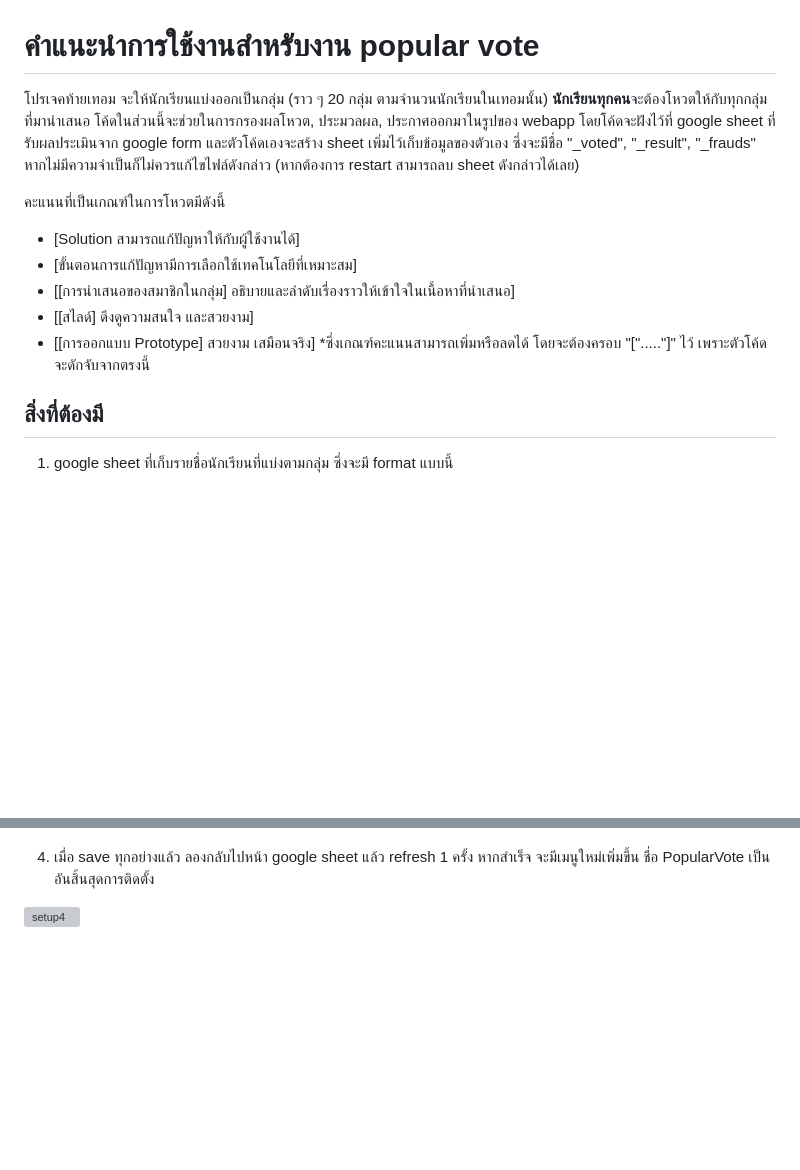
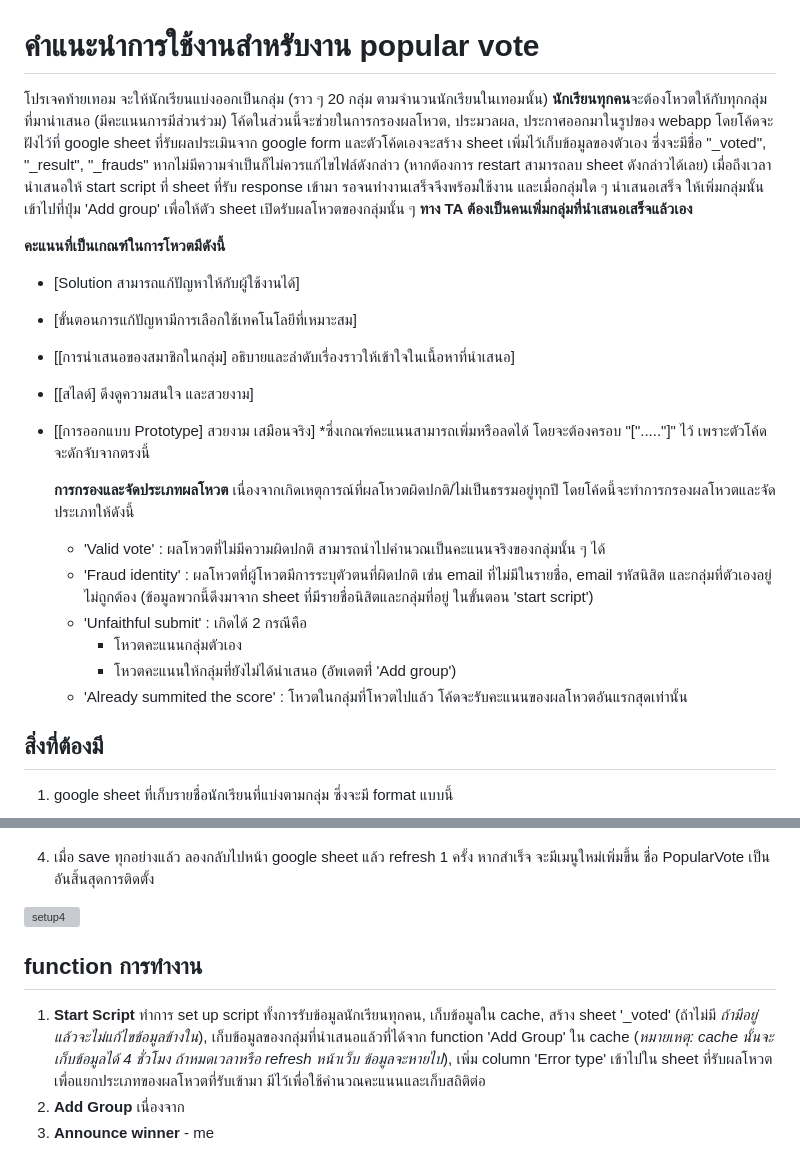
Before and after one commit to ZisZtR/TA_DC013, a Markdown page: PopVoteComplete/PopularInstruction.md, 2 parts joined by grey strips. Rendered like a GitHub page; blank space fills up the shorter version; grey boxes are pictures that could not be loaded.

```diff
--- a/PopVoteComplete/PopularInstruction.md
+++ b/PopVoteComplete/PopularInstruction.md
@@ -1,13 +1,24 @@
 # คำแนะนำการใช้งานสำหรับงาน popular vote
-  โปรเจคท้ายเทอม จะให้นักเรียนแบ่งออกเป็นกลุ่ม (ราว ๆ 20 กลุ่ม ตามจำนวนนักเรียนในเทอมนั้น) **นักเรียนทุกคน**จะต้องโหวตให้กับทุกกลุ่มที่มานำเสนอ โค้ดในส่วนนี้จะช่วยในการกรองผลโหวต, ประมวลผล, ประกาศออกมาในรูปของ webapp โดยโค้ดจะฝังไว้ที่ google sheet ที่รับผลประเมินจาก google form และตัวโค้ดเองจะสร้าง sheet เพิ่มไว้เก็บข้อมูลของตัวเอง ซึ่งจะมีชื่อ "_voted", "_result", "_frauds" หากไม่มีความจำเป็นก็ไม่ควรแก้ไขไฟล์ดังกล่าว (หากต้องการ restart สามารถลบ sheet ดังกล่าวได้เลย)
+  โปรเจคท้ายเทอม จะให้นักเรียนแบ่งออกเป็นกลุ่ม (ราว ๆ 20 กลุ่ม ตามจำนวนนักเรียนในเทอมนั้น) **นักเรียนทุกคน**จะต้องโหวตให้กับทุกกลุ่มที่มานำเสนอ (มีคะแนนการมีส่วนร่วม) โค้ดในส่วนนี้จะช่วยในการกรองผลโหวต, ประมวลผล, ประกาศออกมาในรูปของ webapp โดยโค้ดจะฝังไว้ที่ google sheet ที่รับผลประเมินจาก google form และตัวโค้ดเองจะสร้าง sheet เพิ่มไว้เก็บข้อมูลของตัวเอง ซึ่งจะมีชื่อ "_voted", "_result", "_frauds" หากไม่มีความจำเป็นก็ไม่ควรแก้ไขไฟล์ดังกล่าว (หากต้องการ restart สามารถลบ sheet ดังกล่าวได้เลย)
+  เมื่อถึงเวลานำเสนอให้ start script ที่ sheet ที่รับ response เข้ามา รอจนทำงานเสร็จจึงพร้อมใช้งาน และเมื่อกลุ่มใด ๆ นำเสนอเสร็จ ให้เพิ่มกลุ่มนั้นเข้าไปที่ปุ่ม 'Add group' เพื่อให้ตัว sheet เปิดรับผลโหวตของกลุ่มนั้น ๆ **ทาง TA ต้องเป็นคนเพิ่มกลุ่มที่นำเสนอเสร็จแล้วเอง**
 
-  คะแนนที่เป็นเกณฑ์ในการโหวตมีดังนี้
+  **คะแนนที่เป็นเกณฑ์ในการโหวตมีดังนี้**
 - [Solution สามารถแก้ปัญหาให้กับผู้ใช้งานได้]
 - [ขั้นตอนการแก้ปัญหามีการเลือกใช้เทคโนโลยีที่เหมาะสม]
 - [[การนำเสนอของสมาชิกในกลุ่ม] อธิบายและลำดับเรื่องราวให้เข้าใจในเนื้อหาที่นำเสนอ]
 - [[สไลด์] ดึงดูความสนใจ และสวยงาม]
 - [[การออกแบบ Prototype] สวยงาม เสมือนจริง]
 *ซึ่งเกณฑ์คะแนนสามารถเพิ่มหรือลดได้ โดยจะต้องครอบ "["....."]" ไว้ เพราะตัวโค้ดจะดักจับจากตรงนี้
+
+  **การกรองและจัดประเภทผลโหวต**
+  เนื่องจากเกิดเหตุการณ์ที่ผลโหวตผิดปกติ/ไม่เป็นธรรมอยู่ทุกปี โดยโค้ดนี้จะทำการกรองผลโหวตและจัดประเภทให้ดังนี้
+  - 'Valid vote' : ผลโหวตที่ไม่มีความผิดปกติ สามารถนำไปคำนวณเป็นคะแนนจริงของกลุ่มนั้น ๆ ได้
+  - 'Fraud identity' : ผลโหวตที่ผู้โหวตมีการระบุตัวตนที่ผิดปกติ เช่น email ที่ไม่มีในรายชื่อ, email รหัสนิสิต และกลุ่มที่ตัวเองอยู่ไม่ถูกต้อง (ข้อมูลพวกนี้ดึงมาจาก sheet ที่มีรายชื่อนิสิตและกลุ่มที่อยู่ ในขั้นตอน 'start script')
+  - 'Unfaithful submit' : เกิดได้ 2 กรณีคือ
+     - โหวตคะแนนกลุ่มตัวเอง
+     - โหวตคะแนนให้กลุ่มที่ยังไม่ได้นำเสนอ (อัพเดตที่่ 'Add group')
+  - 'Already summited the score' : โหวตในกลุ่มที่โหวตไปแล้ว โค้ดจะรับคะแนนของผลโหวตอันแรกสุดเท่านั้น
+
 
 ## สิ่งที่ต้องมี
 1. google sheet ที่เก็บรายชื่อนักเรียนที่แบ่งตามกลุ่ม ซึ่งจะมี format แบบนี้
@@ -43,3 +54,9 @@
 4. เมื่อ save ทุกอย่างแล้ว ลองกลับไปหน้า google sheet แล้ว refresh 1 ครั้ง หากสำเร็จ จะมีเมนูใหม่เพิ่มขึ้น ชื่อ PopularVote เป็นอันสิ้นสุดการติดตั้ง
 
 ![setup4](./Asset/setup4.png)
+
+## function การทำงาน
+  1. **Start Script** ทำการ set up script ทั้งการรับข้อมูลนักเรียนทุกคน, เก็บข้อมูลใน cache, สร้าง sheet '_voted' (ถ้าไม่มี *ถ้ามีอยู่แล้วจะไม่แก้ไขข้อมูลข้างใน*), เก็บข้อมูลของกลุ่มที่นำเสนอแล้วที่ได้จาก function 'Add Group' ใน cache (*หมายเหตุ: cache นั้นจะเก็บข้อมูลได้ 4 ชั่วโมง ถ้าหมดเวลาหรือ refresh หน้าเว็บ ข้อมูลจะหายไป*), เพิ่ม column 'Error type' เข้าไปใน sheet ที่รับผลโหวต เพื่อแยกประเภทของผลโหวตที่รับเข้ามา มีไว้เพื่อใช้คำนวณคะแนนและเก็บสถิติต่อ
+  2. **Add Group** เนื่องจาก
+  3. **Announce winner**
+    - me
```
